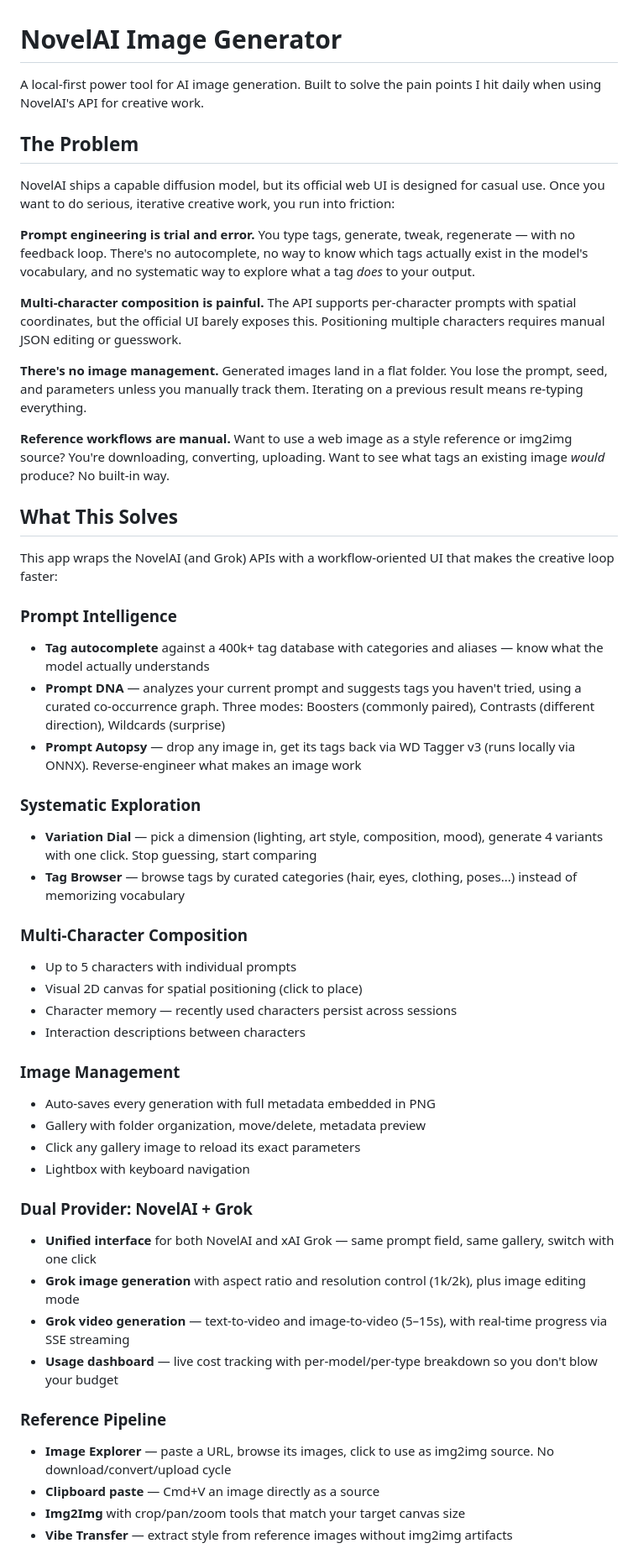
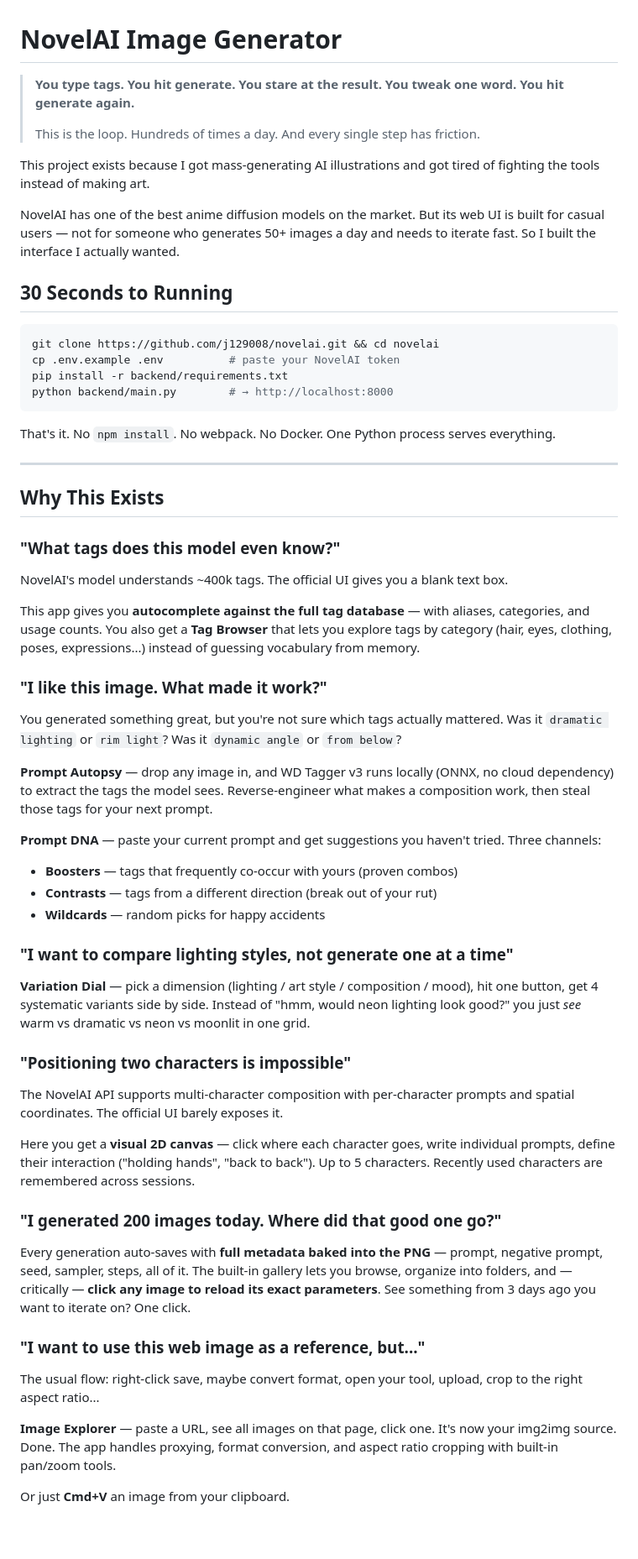
Before and after one commit to j129008/novelai, a Markdown page: README.md, the part around one of its changes. Shown at 84% size. Rendered like a GitHub page; blank space fills up the shorter version.

````diff
--- a/README.md
+++ b/README.md
@@ -1,52 +1,68 @@
 # NovelAI Image Generator
 
-A local-first power tool for AI image generation. Built to solve the pain points I hit daily when using NovelAI's API for creative work.
+> **You type tags. You hit generate. You stare at the result. You tweak one word. You hit generate again.**
+>
+> This is the loop. Hundreds of times a day. And every single step has friction.
 
-## The Problem
+This project exists because I got mass-generating AI illustrations and got tired of fighting the tools instead of making art.
 
-NovelAI ships a capable diffusion model, but its official web UI is designed for casual use. Once you want to do serious, iterative creative work, you run into friction:
+NovelAI has one of the best anime diffusion models on the market. But its web UI is built for casual users — not for someone who generates 50+ images a day and needs to iterate fast. So I built the interface I actually wanted.
 
-**Prompt engineering is trial and error.** You type tags, generate, tweak, regenerate — with no feedback loop. There's no autocomplete, no way to know which tags actually exist in the model's vocabulary, and no systematic way to explore what a tag *does* to your output.
+## 30 Seconds to Running
 
-**Multi-character composition is painful.** The API supports per-character prompts with spatial coordinates, but the official UI barely exposes this. Positioning multiple characters requires manual JSON editing or guesswork.
+```bash
+git clone https://github.com/j129008/novelai.git && cd novelai
+cp .env.example .env          # paste your NovelAI token
+pip install -r backend/requirements.txt
+python backend/main.py        # → http://localhost:8000
+```
 
-**There's no image management.** Generated images land in a flat folder. You lose the prompt, seed, and parameters unless you manually track them. Iterating on a previous result means re-typing everything.
+That's it. No `npm install`. No webpack. No Docker. One Python process serves everything.
 
-**Reference workflows are manual.** Want to use a web image as a style reference or img2img source? You're downloading, converting, uploading. Want to see what tags an existing image *would* produce? No built-in way.
+<!-- If you have screenshots, uncomment and add:
+![Main interface](docs/screenshots/main.png)
+-->
 
-## What This Solves
+---
 
-This app wraps the NovelAI (and Grok) APIs with a workflow-oriented UI that makes the creative loop faster:
+## Why This Exists
 
-### Prompt Intelligence
-- **Tag autocomplete** against a 400k+ tag database with categories and aliases — know what the model actually understands
-- **Prompt DNA** — analyzes your current prompt and suggests tags you haven't tried, using a curated co-occurrence graph. Three modes: Boosters (commonly paired), Contrasts (different direction), Wildcards (surprise)
-- **Prompt Autopsy** — drop any image in, get its tags back via WD Tagger v3 (runs locally via ONNX). Reverse-engineer what makes an image work
+### "What tags does this model even know?"
 
-### Systematic Exploration
-- **Variation Dial** — pick a dimension (lighting, art style, composition, mood), generate 4 variants with one click. Stop guessing, start comparing
-- **Tag Browser** — browse tags by curated categories (hair, eyes, clothing, poses...) instead of memorizing vocabulary
+NovelAI's model understands ~400k tags. The official UI gives you a blank text box.
 
-### Multi-Character Composition
-- Up to 5 characters with individual prompts
-- Visual 2D canvas for spatial positioning (click to place)
-- Character memory — recently used characters persist across sessions
-- Interaction descriptions between characters
+This app gives you **autocomplete against the full tag database** — with aliases, categories, and usage counts. You also get a **Tag Browser** that lets you explore tags by category (hair, eyes, clothing, poses, expressions...) instead of guessing vocabulary from memory.
 
-### Image Management
-- Auto-saves every generation with full metadata embedded in PNG
-- Gallery with folder organization, move/delete, metadata preview
-- Click any gallery image to reload its exact parameters
-- Lightbox with keyboard navigation
+### "I like this image. What made it work?"
 
-### Dual Provider: NovelAI + Grok
-- **Unified interface** for both NovelAI and xAI Grok — same prompt field, same gallery, switch with one click
-- **Grok image generation** with aspect ratio and resolution control (1k/2k), plus image editing mode
-- **Grok video generation** — text-to-video and image-to-video (5–15s), with real-time progress via SSE streaming
-- **Usage dashboard** — live cost tracking with per-model/per-type breakdown so you don't blow your budget
+You generated something great, but you're not sure which tags actually mattered. Was it `dramatic lighting` or `rim light`? Was it `dynamic angle` or `from below`?
 
-### Reference Pipeline
-- **Image Explorer** — paste a URL, browse its images, click to use as img2img source. No download/convert/upload cycle
-- **Clipboard paste** — Cmd+V an image directly as a source
-- **Img2Img** with crop/pan/zoom tools that match your target canvas size
-- **Vibe Transfer** — extract style from reference images without img2img artifacts
+**Prompt Autopsy** — drop any image in, and WD Tagger v3 runs locally (ONNX, no cloud dependency) to extract the tags the model sees. Reverse-engineer what makes a composition work, then steal those tags for your next prompt.
+
+**Prompt DNA** — paste your current prompt and get suggestions you haven't tried. Three channels:
+- **Boosters** — tags that frequently co-occur with yours (proven combos)
+- **Contrasts** — tags from a different direction (break out of your rut)
+- **Wildcards** — random picks for happy accidents
+
+### "I want to compare lighting styles, not generate one at a time"
+
+**Variation Dial** — pick a dimension (lighting / art style / composition / mood), hit one button, get 4 systematic variants side by side. Instead of "hmm, would neon lighting look good?" you just *see* warm vs dramatic vs neon vs moonlit in one grid.
+
+### "Positioning two characters is impossible"
+
+The NovelAI API supports multi-character composition with per-character prompts and spatial coordinates. The official UI barely exposes it.
+
+Here you get a **visual 2D canvas** — click where each character goes, write individual prompts, define their interaction ("holding hands", "back to back"). Up to 5 characters. Recently used characters are remembered across sessions.
+
+### "I generated 200 images today. Where did that good one go?"
+
+Every generation auto-saves with **full metadata baked into the PNG** — prompt, negative prompt, seed, sampler, steps, all of it. The built-in gallery lets you browse, organize into folders, and — critically — **click any image to reload its exact parameters**. See something from 3 days ago you want to iterate on? One click.
+
+### "I want to use this web image as a reference, but..."
+
+The usual flow: right-click save, maybe convert format, open your tool, upload, crop to the right aspect ratio...
+
+**Image Explorer** — paste a URL, see all images on that page, click one. It's now your img2img source. Done. The app handles proxying, format conversion, and aspect ratio cropping with built-in pan/zoom tools.
+
+Or just **Cmd+V** an image from your clipboard.
+
````
Also changed, not shown: other parts of README.md (+37 -38 lines).
